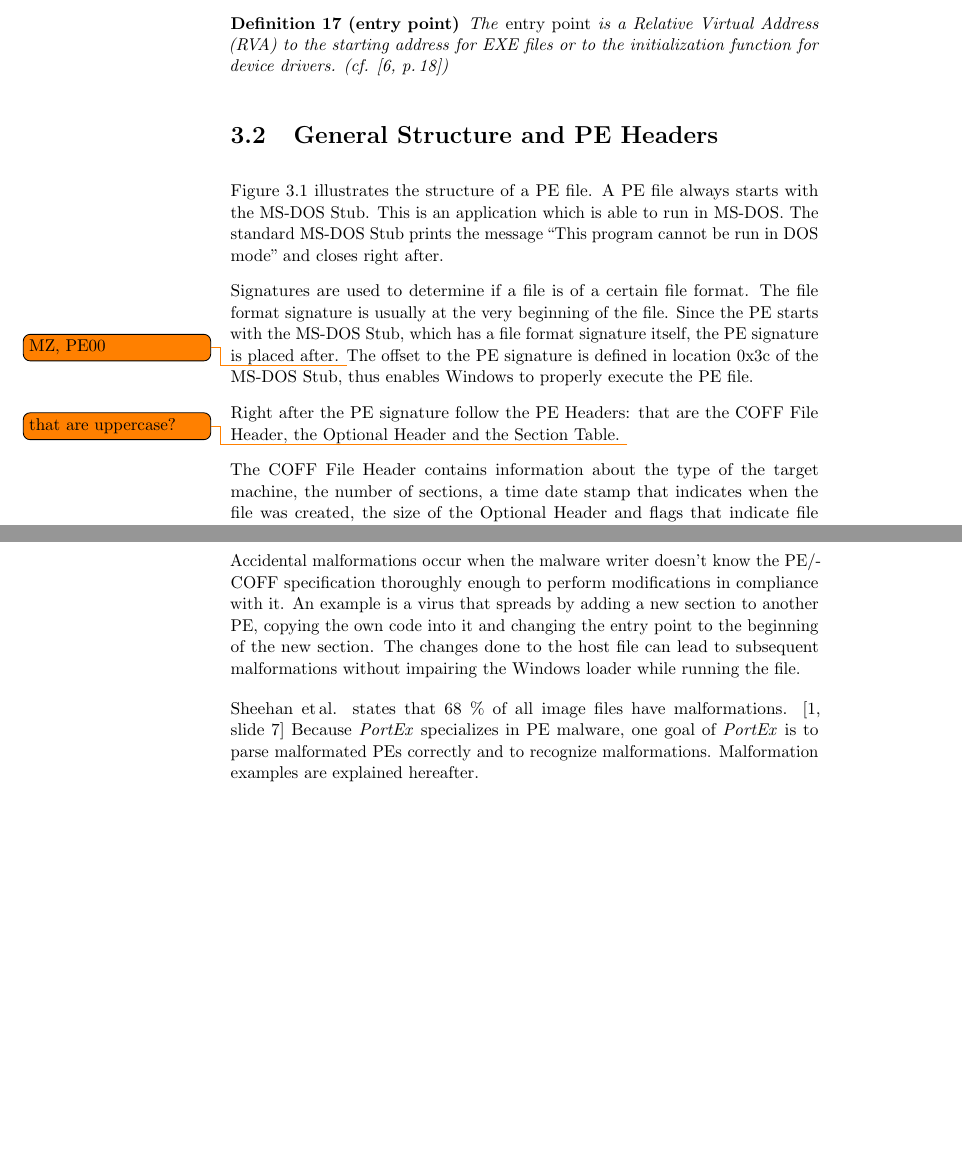
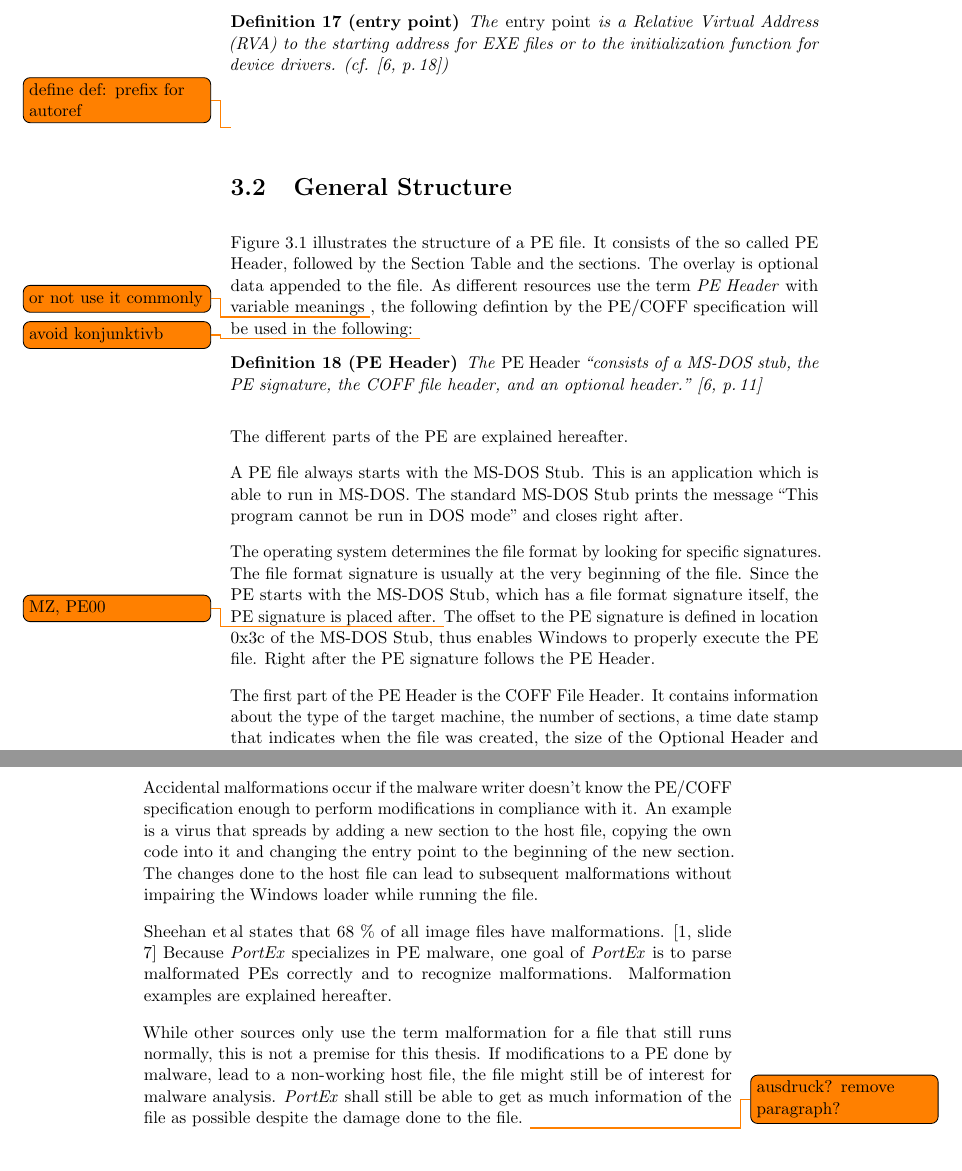
Before and after one commit to struppigel/PortEx, a LaTeX thesis (arbeit/arbeit.tex, which reads arbeit/peformat.tex): two parts of pages 16 and 22 of 31 before the commit and two parts of pages 16 and 23 of 31 after it, joined at a grey line, cut so that both start at the same text, the shorter picture padded with empty space. The pictures show the PDF file arbeit/arbeit.pdf that the author committed with the source.

Commit message:
pe format chapter improved

```diff
--- a/arbeit/peformat.tex
+++ b/arbeit/peformat.tex
@@ -29,10 +29,10 @@ A defined unit of data or code within an image file is called a \emph{section} (
 \end{definition}
 
 \begin{definition}[entry point]
-The \emph{entry point} is a \RVA{} to the starting address for \EXE{} files or to the initialization function for device drivers. (\cf{} \cite[\p{18}]{pespec})
-\end{definition}
+The \emph{entry point} is a \RVA{} to the starting address for \EXE{} files or to the initialization function for device drivers. (\cf{} \cite[\p{18}]{pespec}) \label{def:entrypoint}
+\end{definition} \todo{define def: prefix for autoref}
 
-\section{General Structure and PE Headers} \label{sec:pestructure}
+\section{General Structure} \label{sec:pestructure}
 
 \begin{figure}
 \includegraphics[width=.98\textwidth, height=.60\textheight,keepaspectratio]{graphics/peformat}
@@ -40,24 +40,37 @@ The \emph{entry point} is a \RVA{} to the starting address for \EXE{} files or t
 \label{fig:peformat}
 \end{figure}
 
-\autoref{fig:peformat} illustrates the structure of a \PE{} file. A \PE{} file always starts with the MS-DOS Stub. This is an application which is able to run in MS-DOS. The standard MS-DOS Stub prints the message \enquote{This program cannot be run in DOS mode} and closes right after.
+\autoref{fig:peformat} illustrates the structure of a \PE{} file. It consists of the so called PE Header, followed by the Section Table and the sections. The overlay is optional data appended to the file. As different resources use the term \emph{PE Header} with variable meanings \todo{or not use it commonly}, the following defintion by the \PECOFF{} will be used in the following: \todo{avoid konjunktivb}
 
-Signatures are used to determine if a file is of a certain file format. The file format signature is usually at the very beginning of the file. Since the \PE{} starts with the MS-DOS Stub, which has a file format signature itself, the \PE{} signature is placed after. \todo{MZ, PE00} The offset to the \PE{} signature is defined in location 0x3c of the MS-DOS Stub, thus enables Windows to properly execute the \PE{} file.
+\begin{definition}[PE Header]
+The \emph{PE Header} \enquote{consists of a MS-DOS stub, the PE signature, the COFF file header, and an optional header.} \cite[\p{11}]{pespec}
+\end{definition}
 
-Right after the PE signature follow the PE Headers: that are the COFF File Header, the Optional Header and the Section Table. \todo{that are uppercase?}
+The different parts of the \PE{} are explained hereafter.
 
-The COFF File Header contains information about the type of the target machine, the number of sections, a time date stamp that indicates when the file was created, the size of the Optional Header and flags that indicate file characteristics including a flag that indicates whether the file is a \DLL{}\label{dllflag}.
+A \PE{} file always starts with the MS-DOS Stub. This is an application which is able to run in MS-DOS. The standard MS-DOS Stub prints the message \enquote{This program cannot be run in DOS mode} and closes right after.
 
-Despite its name the Optional Header is mandatory for image files. Only object files don't need it. The Optional Header has three parts: Standard Fields, Windows Specific Fields and a Data Directory Table.
-The Standard Fields of the Optional Header contain information necessary for loading and running the file. They determine for example, whether the image file allows a 64-bit address space (\PEplus{}) or is limited to a 32-bit address space (\PEsmall{}). They also declare \ia{} the size of initialized and uninitialized data, the size of the code, the linker versions and the entry point of the image file.
+The operating system determines the file format by looking for specific signatures. The file format signature is usually at the very beginning of the file. Since the \PE{} starts with the MS-DOS Stub, which has a file format signature itself, the \PE{} signature is placed after. \todo{MZ, PE00} The offset to the \PE{} signature is defined in location 0x3c of the MS-DOS Stub, thus enables Windows to properly execute the \PE{} file. Right after the PE signature follows the PE Header.
+
+The first part of the PE Header is the COFF File Header. It contains information about the type of the target machine, the number of sections, a time date stamp that indicates when the file was created, the size of the Optional Header and flags that indicate file characteristics including a flag that indicates whether the file is a \DLL{}\label{dllflag}.
+
+The Optional Header follows right after the COFF File Header at a certain offset from the beginning of the PE Header. Despite its name the Optional Header is mandatory for image files. Only object files don't need it. The Optional Header has three parts: Standard Fields, Windows Specific Fields and a Data Directory Table.
+
+The Standard Fields of the Optional Header contain information necessary for loading and running the file. They determine for example, whether the image file allows a 64-bit address space (\PEplus{}) or is limited to a 32-bit address space (\PEsmall{}). They also declare \ia{} the size of initialized and uninitialized data, the size of the code, the linker versions and the entry point (see \autoref{def:entrypoint}) of the image file.
+
 The Windows Specific fields provide additional information for the Windows loader and linker like the operating systems the image file can run on, alignment values, dll characteristics and the number of data directories in the Data Directory Table.
-A Data Directory Table entry consists of address and size for a table or string that the system uses. Examples are the import table, the export table or the resource table. \todo{references}
 
-The Section Table consists of the section headers for the sections that make up the rest of the \PE{} file. A section header describes \ia{} characteristics, size, name and location of a section.
+A Data Directory Table entry consists of address and size for a table or string that the system uses. Examples are the import table, the export table and the resource table. (see \cite[\pp{24}]{pespec})
 
-While the PE Headers described above are located at a fixed file offset, the rest of the PE contains data defined by pointers in the PE Headers. Data that was appended to the file, but is not part of the \PE{} format is called \emph{overlay}. Overlay is not mapped into memory. The overlay is used by some applications as an easy way to store arbitrary data.
+The Section Table is placed right after the Optional Header. It consists of the section headers for the sections that make up the rest of the \PE{} file. A section header describes \ia{} characteristics, size, name and location of a section.
 
-\section{Special Sections}
+While the PE Header and Section Table described above are located at a fixed file offset, the rest of the \PE{} contains data defined by pointers in the PE Header or the Section Table. The sections contain arbitrary data, only some sections have a special meaning and are explained in \emph{\nameref{sec:specialsections}} below. An \EXE{} file has at least one section containing executable code.
 
-Sections may contain arbitrary information, which is only relevant to the application using them; but some sections have a special meaning. Their format is described in the \PECOFF{} \cite{pespec}. These sections are recognized by entries in the Data Directory Table of the Optional Header or certain flags in the Section Table. They have typical section names which are also used in the \PECOFF{} to refer to the sections. These names are not mandatory, but a convention. That's why they can not be relied on while trying to find certain sections.
+Data that was appended to the file, but is not part of the \PE{} format is called \emph{overlay}. Overlay is not mapped into memory. The overlay is used by some applications as a way to store arbitrary data without having to deal with the \PE{} format.
+
+\section{Special Sections} \label{sec:specialsections}
+
+Sections may contain arbitrary information, which is only relevant to the application using them; but some sections have a special meaning. Their format is described in the \PECOFF{} \cite{pespec}. These sections are recognized by entries in the Data Directory Table of the Optional Header or certain flags in the Section Table. They have typical section names which are also used in the \PECOFF{} to refer to the sections. These names are not mandatory, but a convention. That's why they can not be relied on while trying to find certain sections in a \PE{}. Not only malware writers misuse the section names to obscure their purpose, but also legimate compilers and packers violate the convention. \todo{example!}
 Some of these special sections are described right after. \todo{sections that are recognized by portex}
+
+\subsection*{Export Section} \label{subsec:idata}
@@ -75,10 +100,8 @@ The Import Section contains the Import Directory Table, several Import Lookup Ta
 
 Every Import Directory Table entry points to an Import Lookup Table. Each Import Lookup Table describes the imported symbols of a single \DLL{}.
 
-The Hint-Name table entries have a hint and an ASCII name of the import. Each hint is an index to the Export Name Pointer Table of the \DLL{} the image is importing from. Hints speed up the lookup of imports.
+The Hint-Name table entries have a hint and an ASCII name of the import. Each hint is an index to the Export Name Pointer Table (see \autoref{subsec:idata}) of the \DLL{} the image is importing from. Hints speed up the lookup of imports.
 
 Null entries mark the end of the Import Directory Table and the Import Lookup Table.
 
 The \IAT{} is identical to the Import Directory Table except while the image is bound. In the latter case the \IAT{} entries are overwritten with memory addresses of the imported symbols.
-
-\subsection*{Export Section}
@@ -121,21 +132,30 @@ A \emph{malformation} is data or layout of a \PE{} file that violates the \PECOF
 
 Malformations are either accidental results of \PE{} modifications or done on purpose to prevent reverse engineering tools from parsing the file correctly.
 
-A malformation doesn't necessarily prevent the Windows loader from running the file. The Windows loader doesn't work in full compliance with the \PECOFF{} to maintain backward compatibility with obsolete compilers and files. Malware writers utilize the loader's behaviour to create \PE{} files that can not be parsed by most tools used for malware analysis, but still run normally.
+A malformation doesn't necessarily prevent the Windows loader from running the file. The Windows loader doesn't work in full compliance with the \PECOFF{} to maintain backward compatibility with obsolete compilers and files. Malware writers utilize the loader's behaviour to create normally working \PE{} files that can not be parsed by most tools used for malware analysis.
 
-Accidental malformations occur when the malware writer doesn't know the \PECOFF{} thoroughly enough to perform modifications in compliance with it. An example is a virus that spreads by adding a new section to another \PE{}, copying the own code into it and changing the entry point to the beginning of the new section. The changes done to the host file can lead to subsequent malformations without impairing the Windows loader while running the file.
+Accidental malformations occur if the malware writer doesn't know the \PECOFF{} enough to perform modifications in compliance with it. An example is a virus that spreads by adding a new section to the host file, copying the own code into it and changing the entry point to the beginning of the new section. The changes done to the host file can lead to subsequent malformations without impairing the Windows loader while running the file.
 
-Sheehan et\thinspace{}al. states that 68~\% of all image files have malformations. \cite[slide 7]{sheehan07}
+Sheehan et\thinspace{}al states that 68~\% of all image files have malformations. \cite[slide 7]{sheehan07}
 Because \portex{} specializes in \PE{} malware, one goal of \portex{} is to parse malformated \useacronym[s]{PE} correctly and to recognize malformations.
 Malformation examples are explained hereafter.
 
+While other sources only use the term malformation for a file that still runs normally, this is not a premise for this thesis. If modifications to a \PE{} done by malware, lead to a non-working host file, the file might still be of interest for malware analysis. \portex{} shall still be able to get as much information of the file as possible despite the damage done to the file. \todo{ausdruck? remove paragraph?}
+
 \subsection{Simple Malformations}
 
-A malformation is simple if it concerns a single field or data table in the \PE{} (\cf{} \cite[slide 7]{vuksan11}).
+A malformation is \emph{simple} if it concerns a single field or data table in the \PE{} (\cf{} \cite[slide 7]{vuksan11}).
+The malformation examples described hereafter are in ascending order of their complexity. \todo{remove?}
 
-\subsubsection*{PE Headers in Overlay}
+\subsubsection*{No Sections}
 
-As explained in \autoref{sec:pestructure} the address to the beginning of the PE signature and the following PE Headers is located in file offset 0x3c within the MS-DOS Stub. This address is a 32-bit value and can be changed to point to the overlay of the file as illustrated in \autoref{fig:overlayheader}. (\cf{} \cite[slide 13]{vuksan11})
+\subsubsection*{Too Many Sections}
+
+\subsubsection*{PE Header in Overlay}
+
+The PE Header usually follows after the MS-DOS Stub \todo{pespecreferences, usual vs change}
+
+As explained in \autoref{sec:pestructure} the address to the beginning of the PE signature and the following PE Header is located in file offset 0x3c within the MS-DOS Stub. This address is a 32-bit value and can be changed to point to the overlay of the file as illustrated in \autoref{fig:overlayheader}. (\cf{} \cite[slide 13]{vuksan11})
 
 \begin{figure}
 \includegraphics[width=.98\textwidth, height=.60\textheight,keepaspectratio]{graphics/overlayheader}
@@ -143,7 +163,7 @@ As explained in \autoref{sec:pestructure} the address to the beginning of the PE
 \label{fig:overlayheader}
 \end{figure}
 
-Reverse Engineering tools that expect the PE Headers to be in their standard location at a certain range from the beginning of the file will have difficulties to parse a \PE{} with this malformation.
+Reverse Engineering tools that expect the PE Header to be in its standard location at a certain range from the beginning of the file will have difficulties to parse a \PE{} with this malformation.
 
 \subsubsection*{Section Table in Overlay}
 
```
Also changed, not shown: arbeit/arbeit.pdf, arbeit/peformat.tex (26 more changed lines), 9 other files.
